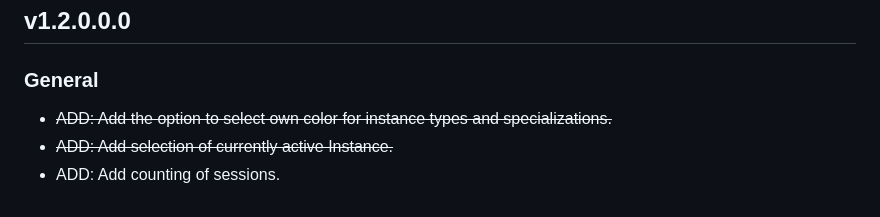
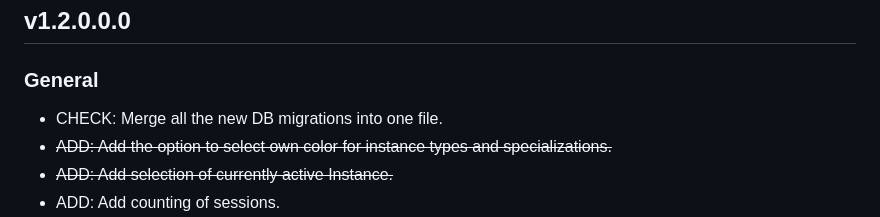
Before and after one commit to PanVidla/car-database-v2, a Markdown page: README.md, the part around the change. Rendered like a GitHub page.

```diff
--- a/README.md
+++ b/README.md
@@ -16,6 +16,7 @@ This is a database serving to collect and keep track of cars I've owned and driv
 
 ## v1.2.0.0.0
 ### General
+* CHECK: Merge all the new DB migrations into one file.
 * ~~ADD: Add the option to select own color for instance types and specializations.~~
 * ~~ADD: Add selection of currently active Instance.~~
 * ADD: Add counting of sessions.
```
